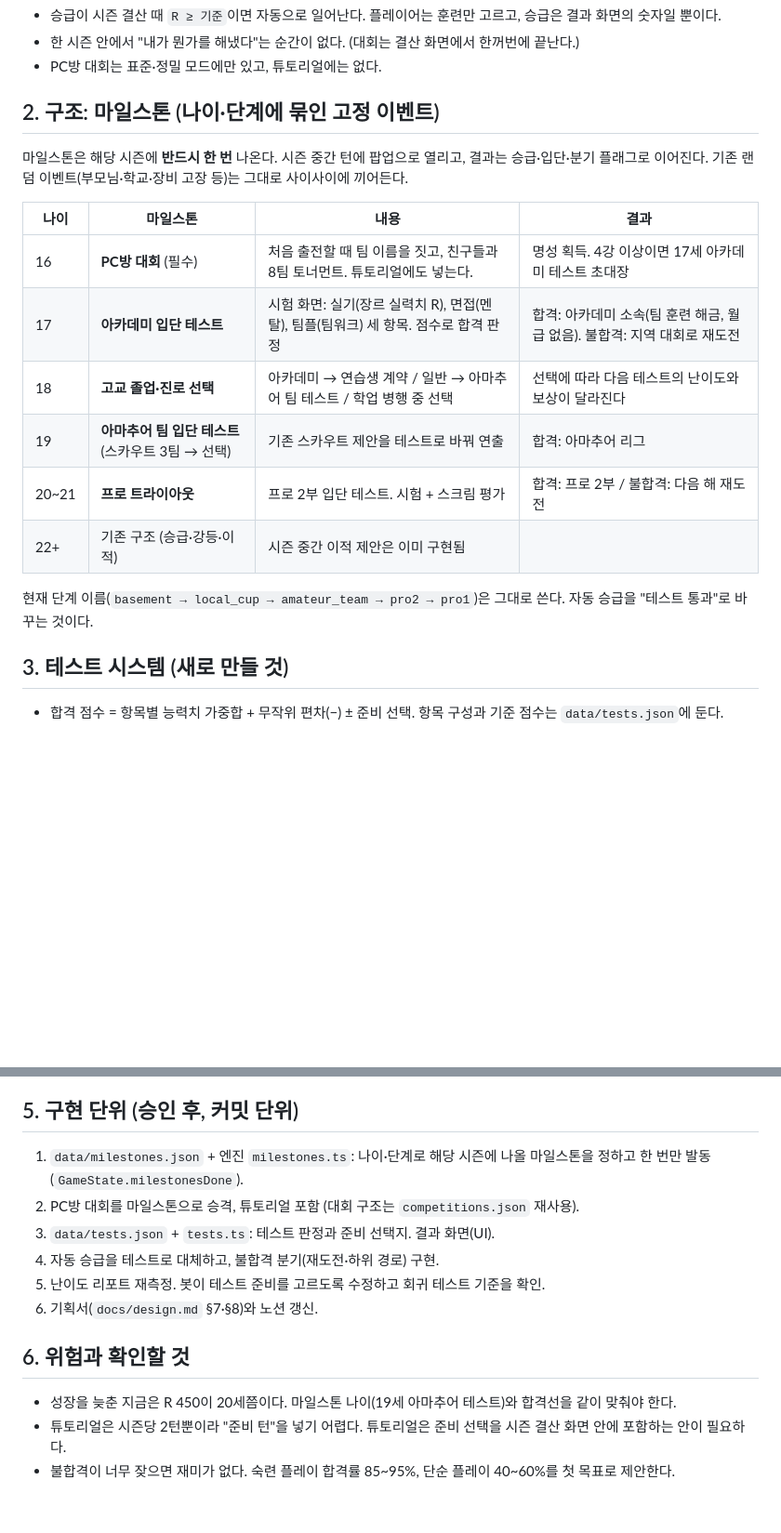
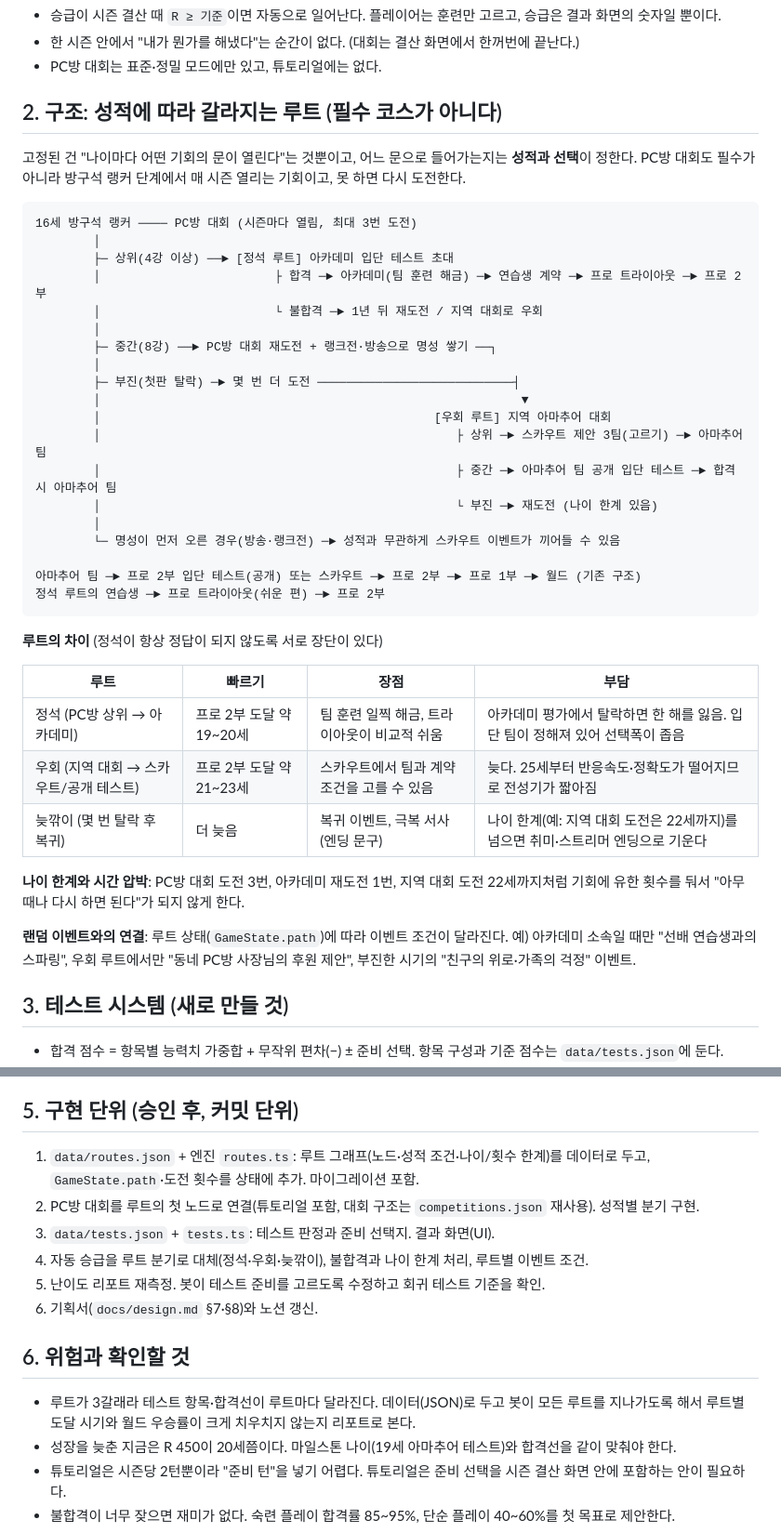
Before and after one commit to SeunggiJung/paintochamps, a Markdown page: docs/early-career-plan.md, 2 parts joined by grey strips. Shown at 93% size. GitHub-like rendering; blank space fills up the shorter version.

Commit message:
docs: 초반 커리어 개편안을 성적별 분기 루트(정석·우회·늦깎이)로 수정
Co-Authored-By: Claude Sonnet 5.5 <noreply@anthropic.com>

````diff
--- a/docs/early-career-plan.md
+++ b/docs/early-career-plan.md
@@ -8,20 +8,43 @@
 - 한 시즌 안에서 "내가 뭔가를 해냈다"는 순간이 없다. (대회는 결산 화면에서 한꺼번에 끝난다.)
 - PC방 대회는 표준·정밀 모드에만 있고, 튜토리얼에는 없다.
 
-## 2. 구조: 마일스톤 (나이·단계에 묶인 고정 이벤트)
+## 2. 구조: 성적에 따라 갈라지는 루트 (필수 코스가 아니다)
 
-마일스톤은 해당 시즌에 **반드시 한 번** 나온다. 시즌 중간 턴에 팝업으로 열리고, 결과는 승급·입단·분기 플래그로 이어진다. 기존 랜덤 이벤트(부모님·학교·장비 고장 등)는 그대로 사이사이에 끼어든다.
+고정된 건 "나이마다 어떤 기회의 문이 열린다"는 것뿐이고, 어느 문으로 들어가는지는 **성적과 선택**이 정한다. PC방 대회도 필수가 아니라 방구석 랭커 단계에서 매 시즌 열리는 기회이고, 못 하면 다시 도전한다.
 
-| 나이 | 마일스톤 | 내용 | 결과 |
+```
+16세 방구석 랭커 ──── PC방 대회 (시즌마다 열림, 최대 3번 도전)
+        │
+        ├─ 상위(4강 이상) ──► [정석 루트] 아카데미 입단 테스트 초대
+        │                        ├ 합격 ─► 아카데미(팀 훈련 해금) ─► 연습생 계약 ─► 프로 트라이아웃 ─► 프로 2부
+        │                        └ 불합격 ─► 1년 뒤 재도전 / 지역 대회로 우회
+        │
+        ├─ 중간(8강) ──► PC방 대회 재도전 + 랭크전·방송으로 명성 쌓기 ──┐
+        │
+        ├─ 부진(첫판 탈락) ─► 몇 번 더 도전 ───────────────────────────┤
+        │                                                          ▼
+        │                                              [우회 루트] 지역 아마추어 대회
+        │                                                 ├ 상위 ─► 스카우트 제안 3팀(고르기) ─► 아마추어 팀
+        │                                                 ├ 중간 ─► 아마추어 팀 공개 입단 테스트 ─► 합격 시 아마추어 팀
+        │                                                 └ 부진 ─► 재도전 (나이 한계 있음)
+        │
+        └─ 명성이 먼저 오른 경우(방송·랭크전) ─► 성적과 무관하게 스카우트 이벤트가 끼어들 수 있음
+
+아마추어 팀 ─► 프로 2부 입단 테스트(공개) 또는 스카우트 ─► 프로 2부 ─► 프로 1부 ─► 월드 (기존 구조)
+정석 루트의 연습생 ─► 프로 트라이아웃(쉬운 편) ─► 프로 2부
+```
+
+**루트의 차이** (정석이 항상 정답이 되지 않도록 서로 장단이 있다)
+
+| 루트 | 빠르기 | 장점 | 부담 |
 |---|---|---|---|
-| 16 | **PC방 대회** (필수) | 처음 출전할 때 팀 이름을 짓고, 친구들과 8팀 토너먼트. 튜토리얼에도 넣는다. | 명성 획득. 4강 이상이면 17세 아카데미 테스트 초대장 |
-| 17 | **아카데미 입단 테스트** | 시험 화면: 실기(장르 실력치 R), 면접(멘탈), 팀플(팀워크) 세 항목. 점수로 합격 판정 | 합격: 아카데미 소속(팀 훈련 해금, 월급 없음). 불합격: 지역 대회로 재도전 |
-| 18 | **고교 졸업·진로 선택** | 아카데미 → 연습생 계약 / 일반 → 아마추어 팀 테스트 / 학업 병행 중 선택 | 선택에 따라 다음 테스트의 난이도와 보상이 달라진다 |
-| 19 | **아마추어 팀 입단 테스트** (스카우트 3팀 → 선택) | 기존 스카우트 제안을 테스트로 바꿔 연출 | 합격: 아마추어 리그 |
-| 20~21 | **프로 트라이아웃** | 프로 2부 입단 테스트. 시험 + 스크림 평가 | 합격: 프로 2부 / 불합격: 다음 해 재도전 |
-| 22+ | 기존 구조 (승급·강등·이적) | 시즌 중간 이적 제안은 이미 구현됨 | |
+| 정석 (PC방 상위 → 아카데미) | 프로 2부 도달 약 19~20세 | 팀 훈련 일찍 해금, 트라이아웃이 비교적 쉬움 | 아카데미 평가에서 탈락하면 한 해를 잃음. 입단 팀이 정해져 있어 선택폭이 좁음 |
+| 우회 (지역 대회 → 스카우트/공개 테스트) | 프로 2부 도달 약 21~23세 | 스카우트에서 팀과 계약 조건을 고를 수 있음 | 늦다. 25세부터 반응속도·정확도가 떨어지므로 전성기가 짧아짐 |
+| 늦깎이 (몇 번 탈락 후 복귀) | 더 늦음 | 복귀 이벤트, 극복 서사(엔딩 문구) | 나이 한계(예: 지역 대회 도전은 22세까지)를 넘으면 취미·스트리머 엔딩으로 기운다 |
 
-현재 단계 이름(`basement → local_cup → amateur_team → pro2 → pro1`)은 그대로 쓴다. 자동 승급을 "테스트 통과"로 바꾸는 것이다.
+**나이 한계와 시간 압박**: PC방 대회 도전 3번, 아카데미 재도전 1번, 지역 대회 도전 22세까지처럼 기회에 유한 횟수를 둬서 "아무 때나 다시 하면 된다"가 되지 않게 한다.
+
+**랜덤 이벤트와의 연결**: 루트 상태(`GameState.path`)에 따라 이벤트 조건이 달라진다. 예) 아카데미 소속일 때만 "선배 연습생과의 스파링", 우회 루트에서만 "동네 PC방 사장님의 후원 제안", 부진한 시기의 "친구의 위로·가족의 걱정" 이벤트.
 
 ## 3. 테스트 시스템 (새로 만들 것)
 
@@ -39,15 +62,16 @@
 
 ## 5. 구현 단위 (승인 후, 커밋 단위)
 
-1. `data/milestones.json` + 엔진 `milestones.ts`: 나이·단계로 해당 시즌에 나올 마일스톤을 정하고 한 번만 발동 (`GameState.milestonesDone`).
-2. PC방 대회를 마일스톤으로 승격, 튜토리얼 포함 (대회 구조는 `competitions.json` 재사용).
+1. `data/routes.json` + 엔진 `routes.ts`: 루트 그래프(노드·성적 조건·나이/횟수 한계)를 데이터로 두고, `GameState.path`·도전 횟수를 상태에 추가. 마이그레이션 포함.
+2. PC방 대회를 루트의 첫 노드로 연결(튜토리얼 포함, 대회 구조는 `competitions.json` 재사용). 성적별 분기 구현.
 3. `data/tests.json` + `tests.ts`: 테스트 판정과 준비 선택지. 결과 화면(UI).
-4. 자동 승급을 테스트로 대체하고, 불합격 분기(재도전·하위 경로) 구현.
+4. 자동 승급을 루트 분기로 대체(정석·우회·늦깎이), 불합격과 나이 한계 처리, 루트별 이벤트 조건.
 5. 난이도 리포트 재측정. 봇이 테스트 준비를 고르도록 수정하고 회귀 테스트 기준을 확인.
 6. 기획서(`docs/design.md` §7·§8)와 노션 갱신.
 
 ## 6. 위험과 확인할 것
 
+- 루트가 3갈래라 테스트 항목·합격선이 루트마다 달라진다. 데이터(JSON)로 두고 봇이 모든 루트를 지나가도록 해서 루트별 도달 시기와 월드 우승률이 크게 치우치지 않는지 리포트로 본다.
 - 성장을 늦춘 지금은 R 450이 20세쯤이다. 마일스톤 나이(19세 아마추어 테스트)와 합격선을 같이 맞춰야 한다.
 - 튜토리얼은 시즌당 2턴뿐이라 "준비 턴"을 넣기 어렵다. 튜토리얼은 준비 선택을 시즌 결산 화면 안에 포함하는 안이 필요하다.
 - 불합격이 너무 잦으면 재미가 없다. 숙련 플레이 합격률 85~95%, 단순 플레이 40~60%를 첫 목표로 제안한다.
````
